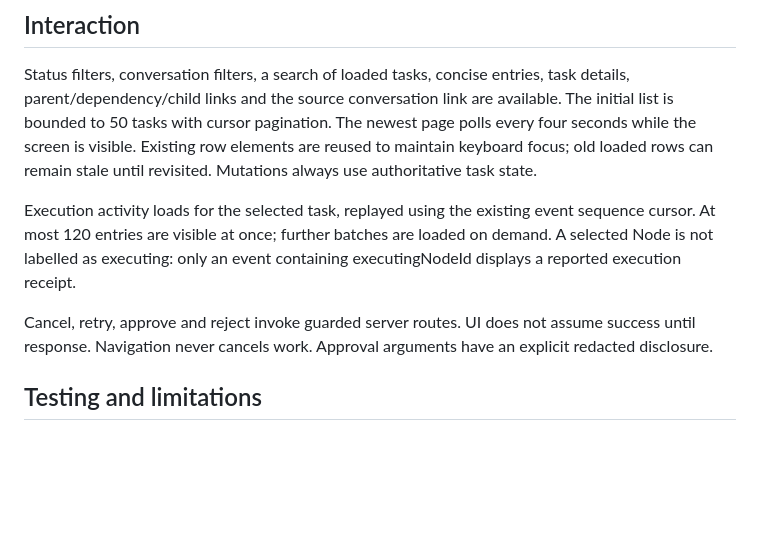
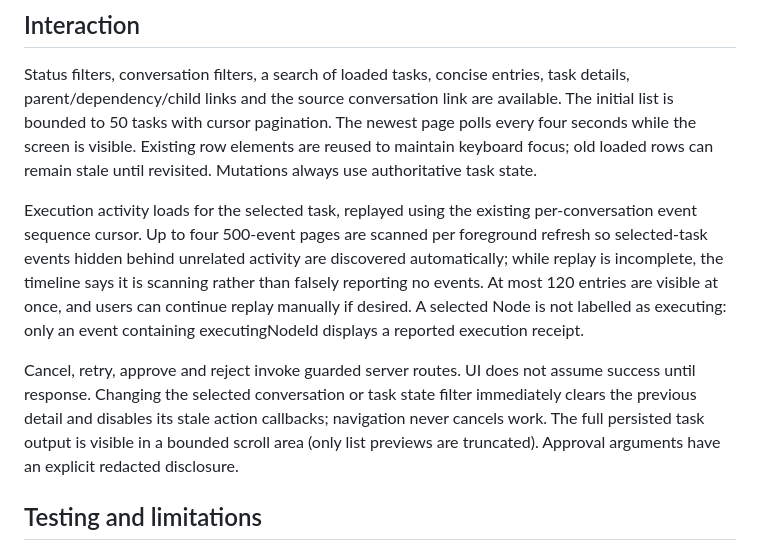
Before and after one commit to affank1020/relay, a Markdown page: docs/task-console.md, the part around the change. Rendered like a GitHub page; blank space fills up the shorter version.

Commit message:
docs: record repaired filter safeguards and automatic replay behavior

```diff
--- a/docs/task-console.md
+++ b/docs/task-console.md
@@ -17,9 +17,9 @@ All new routes are protected by the existing bearer-token or authenticated ingre
 
 Status filters, conversation filters, a search of loaded tasks, concise entries, task details, parent/dependency/child links and the source conversation link are available. The initial list is bounded to 50 tasks with cursor pagination. The newest page polls every four seconds while the screen is visible. Existing row elements are reused to maintain keyboard focus; old loaded rows can remain stale until revisited. Mutations always use authoritative task state.
 
-Execution activity loads for the selected task, replayed using the existing event sequence cursor. At most 120 entries are visible at once; further batches are loaded on demand. A selected Node is not labelled as executing: only an event containing executingNodeId displays a reported execution receipt.
+Execution activity loads for the selected task, replayed using the existing per-conversation event sequence cursor. Up to four 500-event pages are scanned per foreground refresh so selected-task events hidden behind unrelated activity are discovered automatically; while replay is incomplete, the timeline says it is scanning rather than falsely reporting no events. At most 120 entries are visible at once, and users can continue replay manually if desired. A selected Node is not labelled as executing: only an event containing executingNodeId displays a reported execution receipt.
 
-Cancel, retry, approve and reject invoke guarded server routes. UI does not assume success until response. Navigation never cancels work. Approval arguments have an explicit redacted disclosure.
+Cancel, retry, approve and reject invoke guarded server routes. UI does not assume success until response. Changing the selected conversation or task state filter immediately clears the previous detail and disables its stale action callbacks; navigation never cancels work. The full persisted task output is visible in a bounded scroll area (only list previews are truncated). Approval arguments have an explicit redacted disclosure.
 
 ## Testing and limitations
 
```
